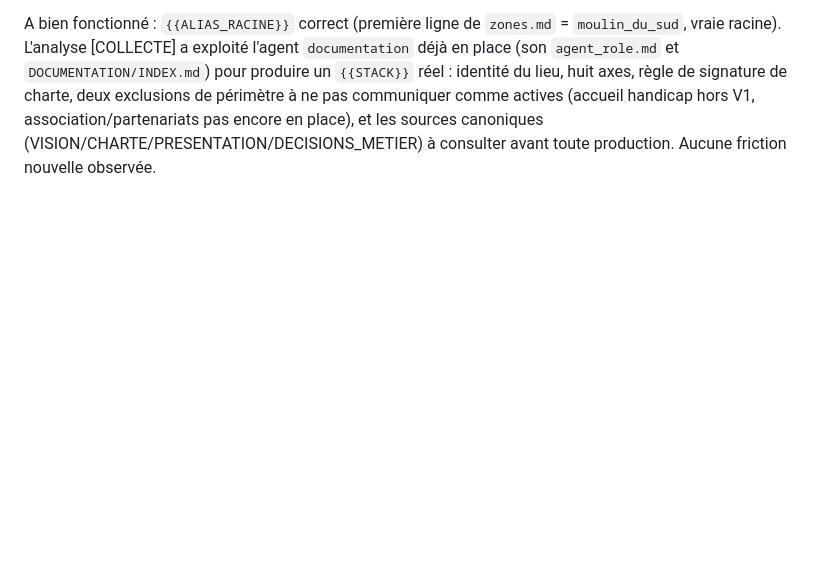
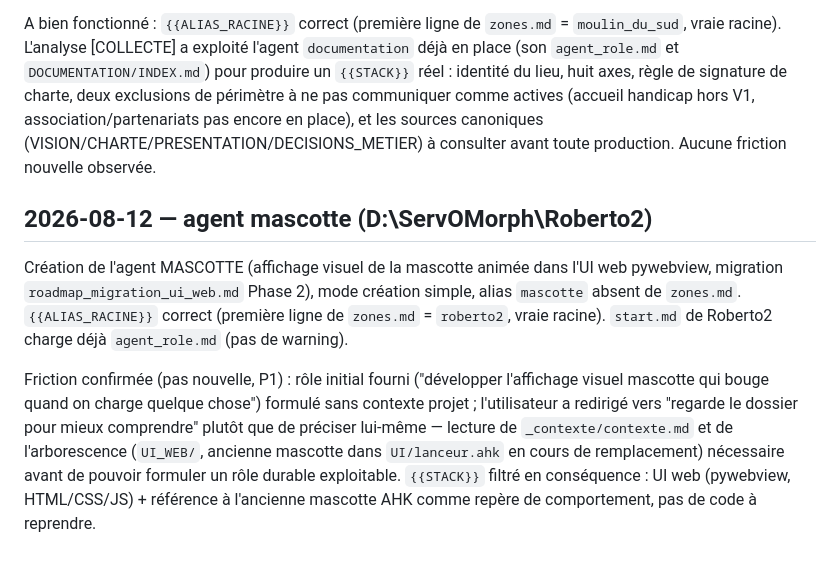
Before and after one commit to ServOMorph/claude-vibecoding-kit, a Markdown page: ameliorations_create_agent.md, the part around the change. GitHub-like rendering; blank space fills up the shorter version.

Commit message:
close(kit): session 2026-08-12 — agent MASCOTTE créé dans Roberto2
Co-Authored-By: Claude Sonnet 5 <noreply@anthropic.com>

```diff
--- a/ameliorations_create_agent.md
+++ b/ameliorations_create_agent.md
@@ -311,3 +311,18 @@ huit axes, règle de signature de charte, deux exclusions de périmètre à ne p
 actives (accueil handicap hors V1, association/partenariats pas encore en place), et les sources
 canoniques (VISION/CHARTE/PRESENTATION/DECISIONS_METIER) à consulter avant toute production.
 Aucune friction nouvelle observée.
+
+## 2026-08-12 — agent mascotte (D:\ServOMorph\Roberto2)
+
+Création de l'agent MASCOTTE (affichage visuel de la mascotte animée dans l'UI web pywebview,
+migration `roadmap_migration_ui_web.md` Phase 2), mode création simple, alias `mascotte` absent
+de `zones.md`. `{{ALIAS_RACINE}}` correct (première ligne de `zones.md` = `roberto2`, vraie
+racine). `start.md` de Roberto2 charge déjà `agent_role.md` (pas de warning).
+
+Friction confirmée (pas nouvelle, P1) : rôle initial fourni ("développer l'affichage visuel
+mascotte qui bouge quand on charge quelque chose") formulé sans contexte projet ; l'utilisateur a
+redirigé vers "regarde le dossier pour mieux comprendre" plutôt que de préciser lui-même — lecture
+de `_contexte/contexte.md` et de l'arborescence (`UI_WEB/`, ancienne mascotte dans `UI/lanceur.ahk`
+en cours de remplacement) nécessaire avant de pouvoir formuler un rôle durable exploitable.
+`{{STACK}}` filtré en conséquence : UI web (pywebview, HTML/CSS/JS) + référence à l'ancienne
+mascotte AHK comme repère de comportement, pas de code à reprendre.
```
Also changed, not shown: _contexte/signals.md (+19 -0 lines).
